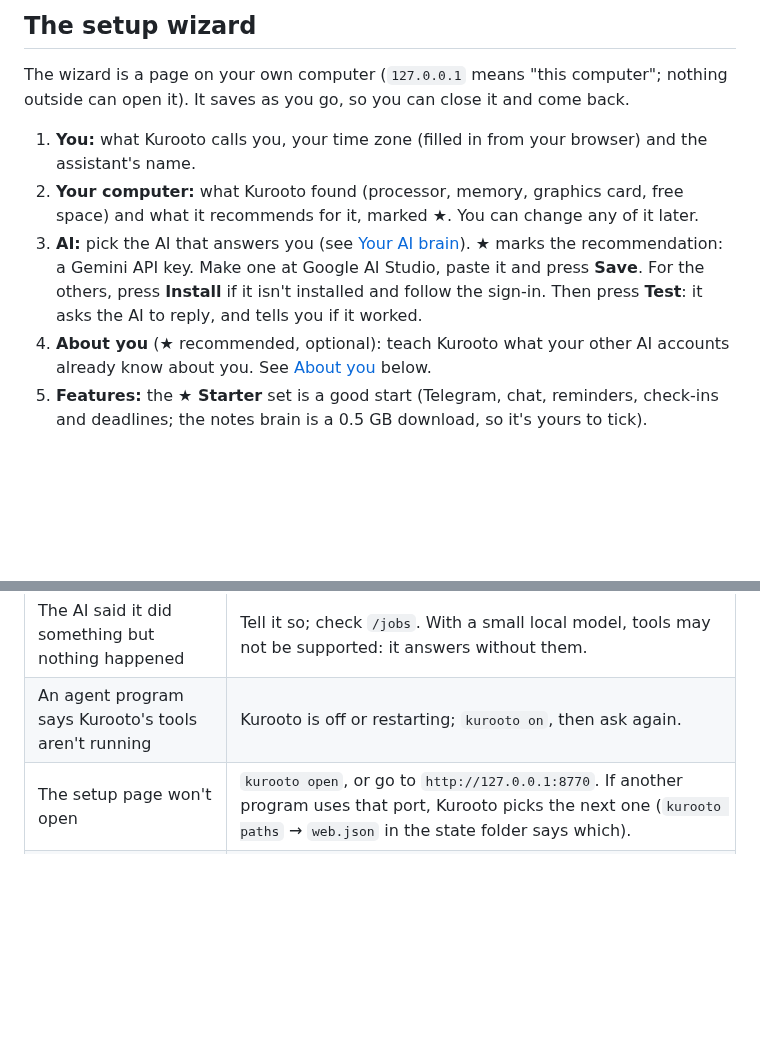
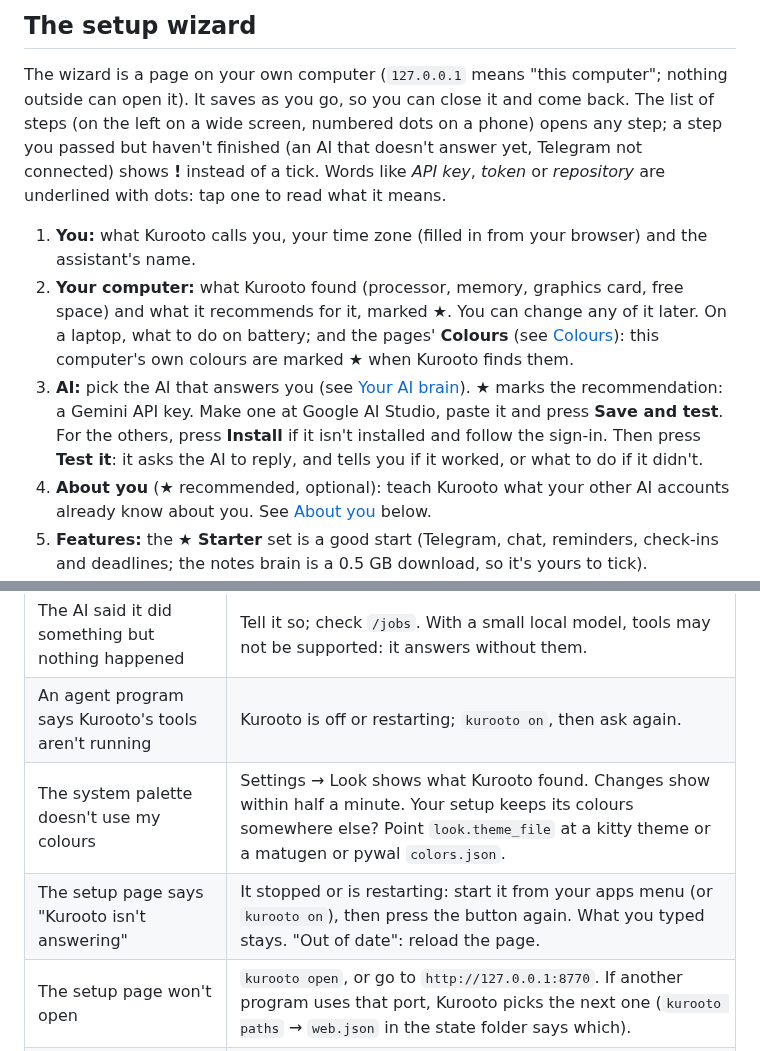
Before and after one commit to avtarfr/kurooto, a Markdown page: docs/MANUAL.md, 2 parts joined by grey strips. Rendered like a GitHub page; blank space fills up the shorter version.

```diff
--- a/docs/MANUAL.md
+++ b/docs/MANUAL.md
@@ -111,14 +111,19 @@ Run the same line again any time to repair or update an installation.
 ## The setup wizard
 
 The wizard is a page on your own computer (`127.0.0.1` means "this computer"; nothing outside can open it). It saves
-as you go, so you can close it and come back.
+as you go, so you can close it and come back. The list of steps (on the left on a wide screen, numbered dots on a
+phone) opens any step; a step you passed but haven't finished (an AI that doesn't answer yet, Telegram not connected)
+shows **!** instead of a tick. Words like *API key*, *token* or *repository* are underlined with dots: tap one to read
+what it means.
 
 1. **You:** what Kurooto calls you, your time zone (filled in from your browser) and the assistant's name.
 2. **Your computer:** what Kurooto found (processor, memory, graphics card, free space) and what it recommends for
-   it, marked ★. You can change any of it later.
+   it, marked ★. You can change any of it later. On a laptop, what to do on battery; and the pages' **Colours**
+   (see [Colours](#colours-look)): this computer's own colours are marked ★ when Kurooto finds them.
 3. **AI:** pick the AI that answers you (see [Your AI brain](#your-ai-brain)). ★ marks the recommendation: a Gemini
-   API key. Make one at Google AI Studio, paste it and press **Save**. For the others, press **Install** if it isn't
-   installed and follow the sign-in. Then press **Test**: it asks the AI to reply, and tells you if it worked.
+   API key. Make one at Google AI Studio, paste it and press **Save and test**. For the others, press **Install** if
+   it isn't installed and follow the sign-in. Then press **Test it**: it asks the AI to reply, and tells you if it
+   worked, or what to do if it didn't.
 4. **About you** (★ recommended, optional): teach Kurooto what your other AI accounts already know about you. See
    [About you](#about-you) below.
 5. **Features:** the **★ Starter** set is a good start (Telegram, chat, reminders, check-ins and deadlines; the
@@ -1357,6 +1393,8 @@ notify`, `send`, `note`, `ask`, `ask-me`, `ask-approval`, `call`, `mcp`, `runlog
 | The setup page says agy "can't use Kurooto's tools yet" | agy's settings file isn't plain JSON, or `agy mcp add` failed. Add `mcp(kurooto/*)` to `permissions.allow` in `~/.gemini/antigravity-cli/settings.json` yourself, then Test again. |
 | The AI said it did something but nothing happened | Tell it so; check `/jobs`. With a small local model, tools may not be supported: it answers without them. |
 | An agent program says Kurooto's tools aren't running | Kurooto is off or restarting; `kurooto on`, then ask again. |
+| The system palette doesn't use my colours | Settings → Look shows what Kurooto found. Changes show within half a minute. Your setup keeps its colours somewhere else? Point `look.theme_file` at a kitty theme or a matugen or pywal `colors.json`. |
+| The setup page says "Kurooto isn't answering" | It stopped or is restarting: start it from your apps menu (or `kurooto on`), then press the button again. What you typed stays. "Out of date": reload the page. |
 | The setup page won't open | `kurooto open`, or go to `http://127.0.0.1:8770`. If another program uses that port, Kurooto picks the next one (`kurooto paths` → `web.json` in the state folder says which). |
 | Not enough space | The wizard says what needs it. Free some space, or choose fewer features. |
 | "That question expired" | It waited longer than `ask.expire_hours` (or its asker stopped waiting); nothing was done. The asker asks again if it still matters. |
```
Also changed, not shown: other parts of docs/MANUAL.md (+31 -0 lines), CHANGELOG.md (+21 -0 lines), docs/next/look.md (added, +36 -0 lines).
